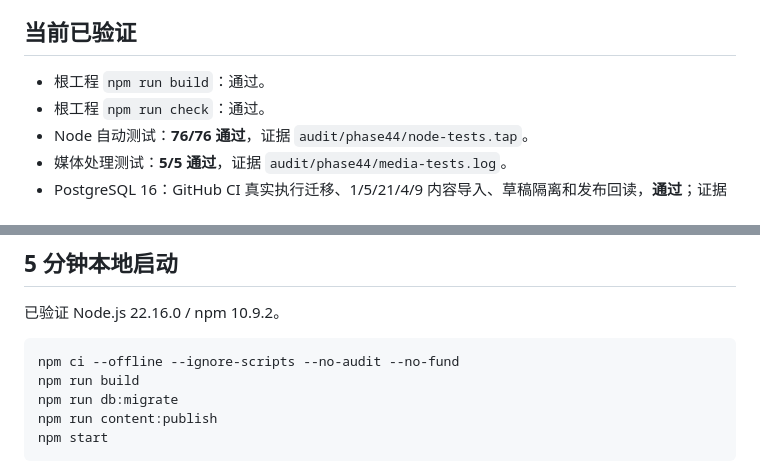
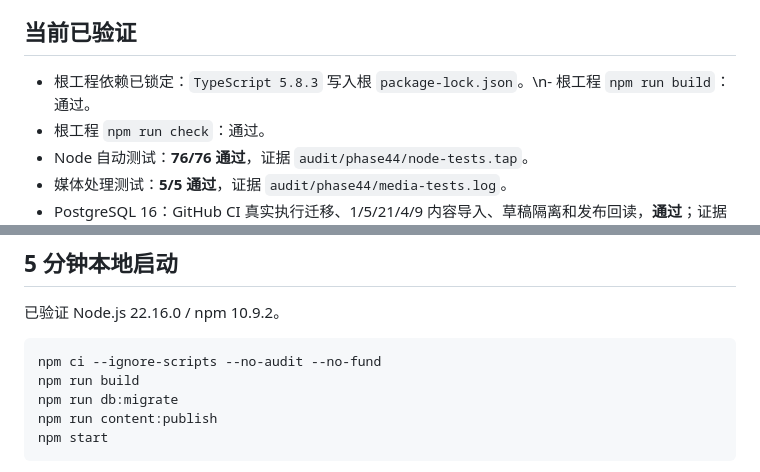
Before and after one commit to targetswang/nccitybus, a Markdown page: README.md, 2 parts joined by grey strips. GitHub-like rendering.

Commit message:
docs: align quick start with pinned TypeScript toolchain

````diff
--- a/README.md
+++ b/README.md
@@ -6,7 +6,7 @@
 
 ## 当前已验证
 
-- 根工程 `npm run build`：通过。
+- 根工程依赖已锁定：`TypeScript 5.8.3` 写入根 `package-lock.json`。\n- 根工程 `npm run build`：通过。
 - 根工程 `npm run check`：通过。
 - Node 自动测试：**76/76 通过**，证据 `audit/phase44/node-tests.tap`。
 - 媒体处理测试：**5/5 通过**，证据 `audit/phase44/media-tests.log`。
@@ -21,7 +21,7 @@
 已验证 Node.js 22.16.0 / npm 10.9.2。
 
 ```bash
-npm ci --offline --ignore-scripts --no-audit --no-fund
+npm ci --ignore-scripts --no-audit --no-fund
 npm run build
 npm run db:migrate
 npm run content:publish
````
